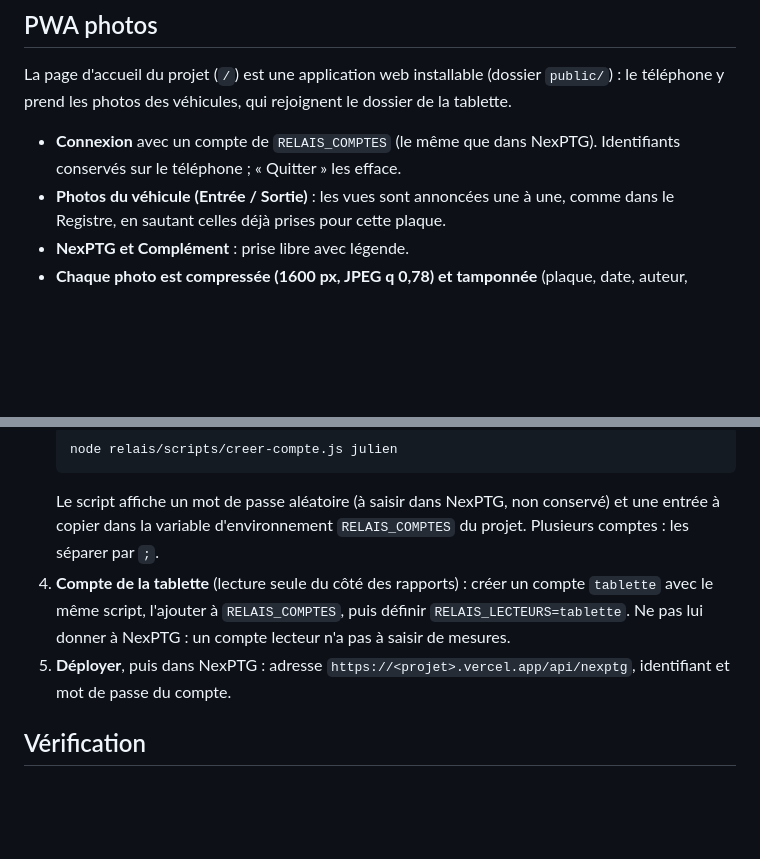
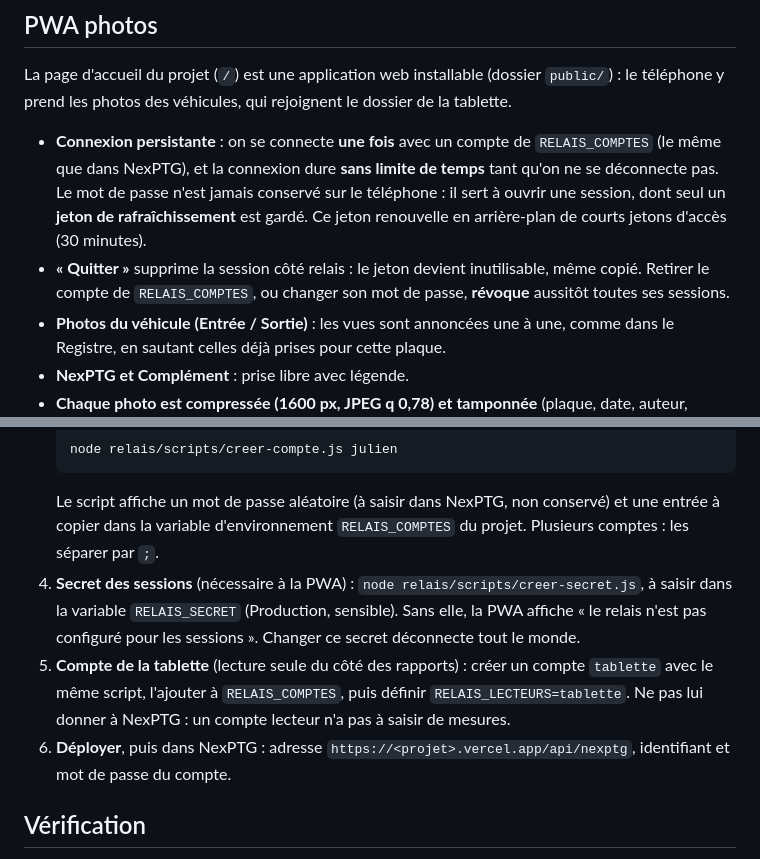
Before and after one commit to JulienFD/registre-android, a Markdown page: relais/README.md, 2 parts joined by grey strips. GitHub-like rendering; blank space fills up the shorter version.

Commit message:
docs(relais): documenter les sessions et RELAIS_SECRET

````diff
--- a/relais/README.md
+++ b/relais/README.md
@@ -36,7 +36,8 @@ Réponses : `200` après stockage durable seulement, `401` authentification, `40
 
 La page d'accueil du projet (`/`) est une application web installable (dossier `public/`) : le téléphone y prend les photos des véhicules, qui rejoignent le dossier de la tablette.
 
-- **Connexion** avec un compte de `RELAIS_COMPTES` (le même que dans NexPTG). Identifiants conservés sur le téléphone ; « Quitter » les efface.
+- **Connexion persistante** : on se connecte **une fois** avec un compte de `RELAIS_COMPTES` (le même que dans NexPTG), et la connexion dure **sans limite de temps** tant qu'on ne se déconnecte pas. Le mot de passe n'est jamais conservé sur le téléphone : il sert à ouvrir une session, dont seul un **jeton de rafraîchissement** est gardé. Ce jeton renouvelle en arrière-plan de courts jetons d'accès (30 minutes).
+- **« Quitter »** supprime la session côté relais : le jeton devient inutilisable, même copié. Retirer le compte de `RELAIS_COMPTES`, ou changer son mot de passe, **révoque** aussitôt toutes ses sessions.
 - **Photos du véhicule (Entrée / Sortie)** : les vues sont annoncées une à une, comme dans le Registre, en sautant celles déjà prises pour cette plaque.
 - **NexPTG et Complément** : prise libre avec légende.
 - **Chaque photo est compressée (1600 px, JPEG q 0,78) et tamponnée** (plaque, date, auteur, phase) sur le téléphone, puis placée dans une **file locale** (IndexedDB) et envoyée dès que le réseau le permet : une photo prise n'est pas perdue si la connexion est coupée.
@@ -56,8 +57,9 @@ Sécurité : CSP stricte (aucun script ni style inline, aucune ressource externe
    node relais/scripts/creer-compte.js julien
    ```
    Le script affiche un mot de passe aléatoire (à saisir dans NexPTG, non conservé) et une entrée à copier dans la variable d'environnement `RELAIS_COMPTES` du projet. Plusieurs comptes : les séparer par `;`.
-4. **Compte de la tablette** (lecture seule du côté des rapports) : créer un compte `tablette` avec le même script, l'ajouter à `RELAIS_COMPTES`, puis définir `RELAIS_LECTEURS=tablette`. Ne pas lui donner à NexPTG : un compte lecteur n'a pas à saisir de mesures.
-5. **Déployer**, puis dans NexPTG : adresse `https://<projet>.vercel.app/api/nexptg`, identifiant et mot de passe du compte.
+4. **Secret des sessions** (nécessaire à la PWA) : `node relais/scripts/creer-secret.js`, à saisir dans la variable `RELAIS_SECRET` (Production, sensible). Sans elle, la PWA affiche « le relais n'est pas configuré pour les sessions ». Changer ce secret déconnecte tout le monde.
+5. **Compte de la tablette** (lecture seule du côté des rapports) : créer un compte `tablette` avec le même script, l'ajouter à `RELAIS_COMPTES`, puis définir `RELAIS_LECTEURS=tablette`. Ne pas lui donner à NexPTG : un compte lecteur n'a pas à saisir de mesures.
+6. **Déployer**, puis dans NexPTG : adresse `https://<projet>.vercel.app/api/nexptg`, identifiant et mot de passe du compte.
 
 ## Vérification
 
````
Also changed, not shown: CLAUDE.md (+1 -0 lines).
